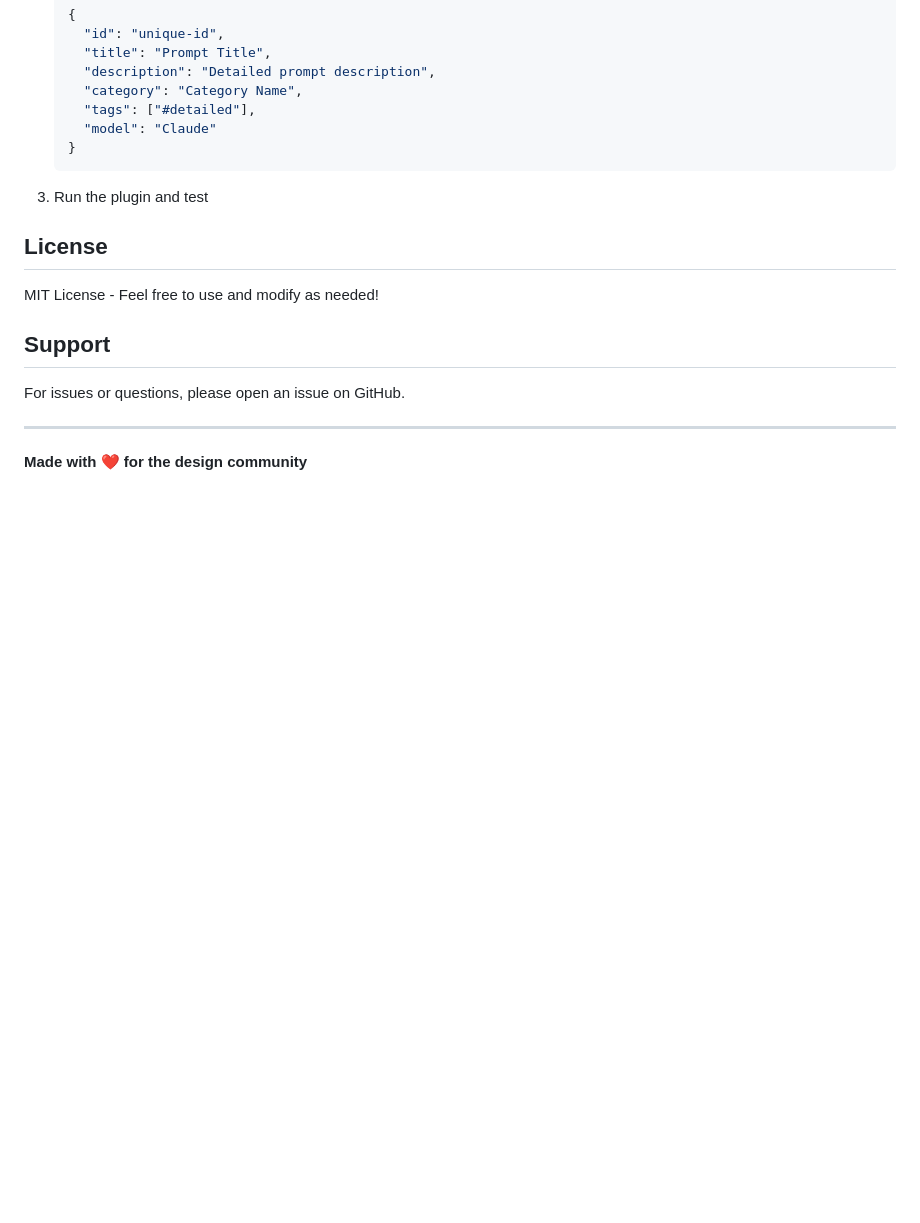
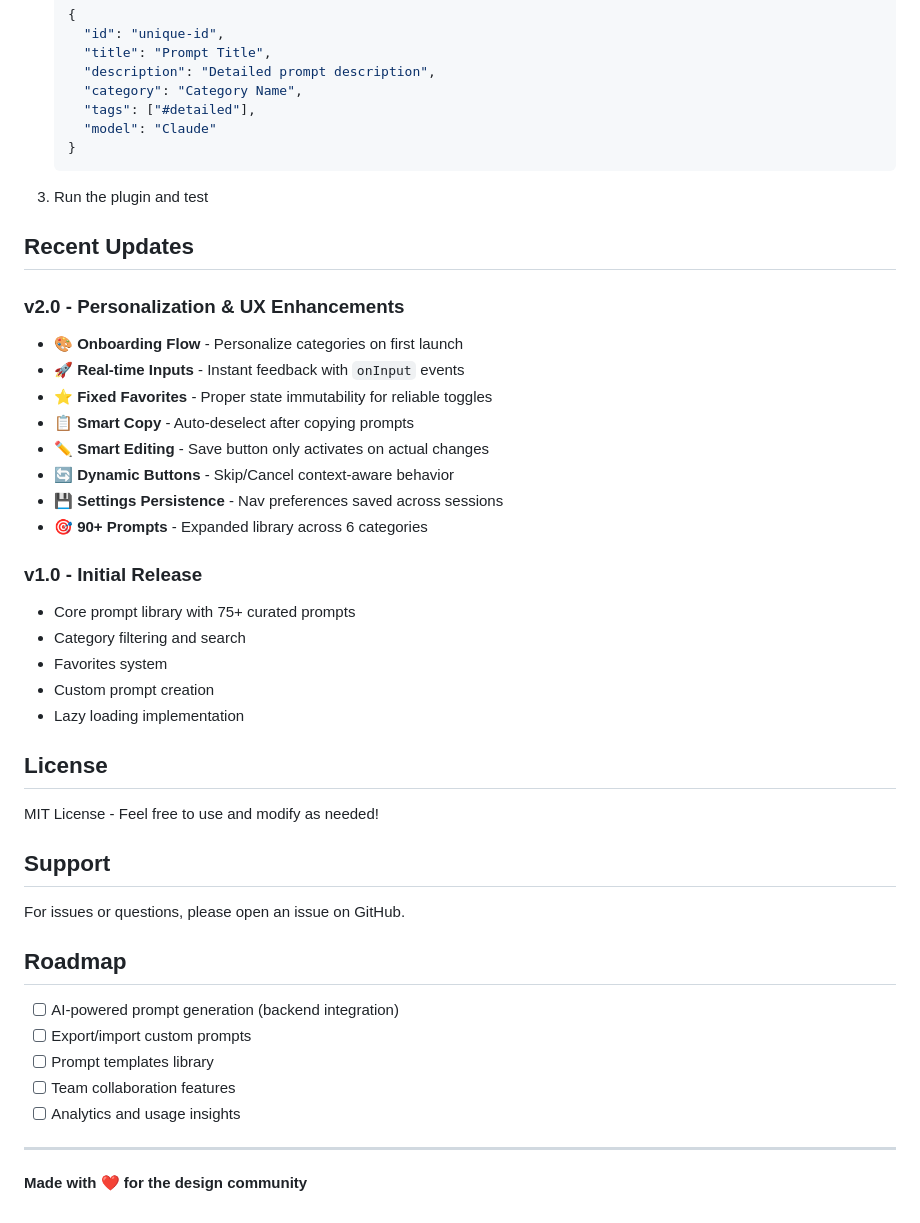
Before and after one commit to kristymonical/promptcraft, a Markdown page: promptcraft-plugin/README.md, the part around one of its changes. Rendered like a GitHub page; blank space fills up the shorter version.

````diff
--- a/promptcraft-plugin/README.md
+++ b/promptcraft-plugin/README.md
@@ -127,6 +168,25 @@ Feel free to submit issues or pull requests to improve the plugin!
    ```
 3. Run the plugin and test
 
+## Recent Updates
+
+### v2.0 - Personalization & UX Enhancements
+- 🎨 **Onboarding Flow** - Personalize categories on first launch
+- 🚀 **Real-time Inputs** - Instant feedback with `onInput` events
+- ⭐ **Fixed Favorites** - Proper state immutability for reliable toggles
+- 📋 **Smart Copy** - Auto-deselect after copying prompts
+- ✏️ **Smart Editing** - Save button only activates on actual changes
+- 🔄 **Dynamic Buttons** - Skip/Cancel context-aware behavior
+- 💾 **Settings Persistence** - Nav preferences saved across sessions
+- 🎯 **90+ Prompts** - Expanded library across 6 categories
+
+### v1.0 - Initial Release
+- Core prompt library with 75+ curated prompts
+- Category filtering and search
+- Favorites system
+- Custom prompt creation
+- Lazy loading implementation
+
 ## License
 
 MIT License - Feel free to use and modify as needed!
@@ -135,6 +195,14 @@ MIT License - Feel free to use and modify as needed!
 
 For issues or questions, please open an issue on GitHub.
 
+## Roadmap
+
+- [ ] AI-powered prompt generation (backend integration)
+- [ ] Export/import custom prompts
+- [ ] Prompt templates library
+- [ ] Team collaboration features
+- [ ] Analytics and usage insights
+
 ---
 
 **Made with ❤️ for the design community**
````
Also changed, not shown: other parts of promptcraft-plugin/README.md (+70 -29 lines).
